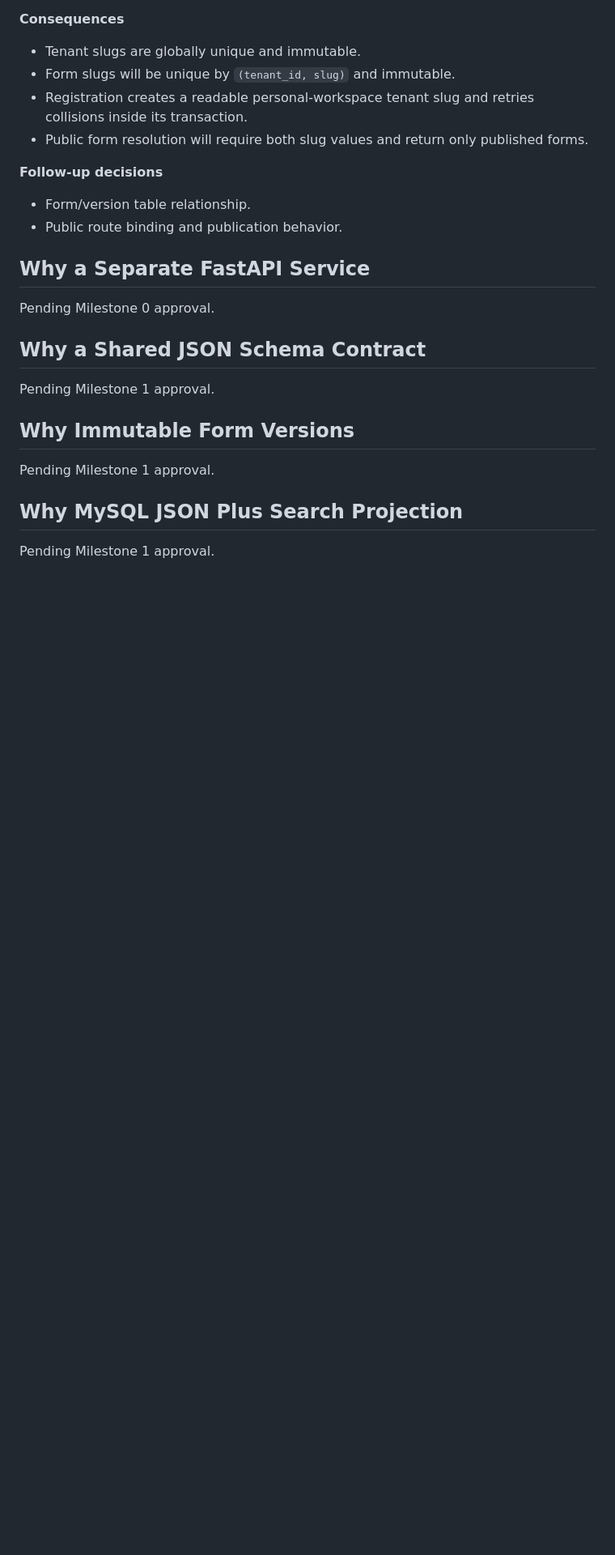
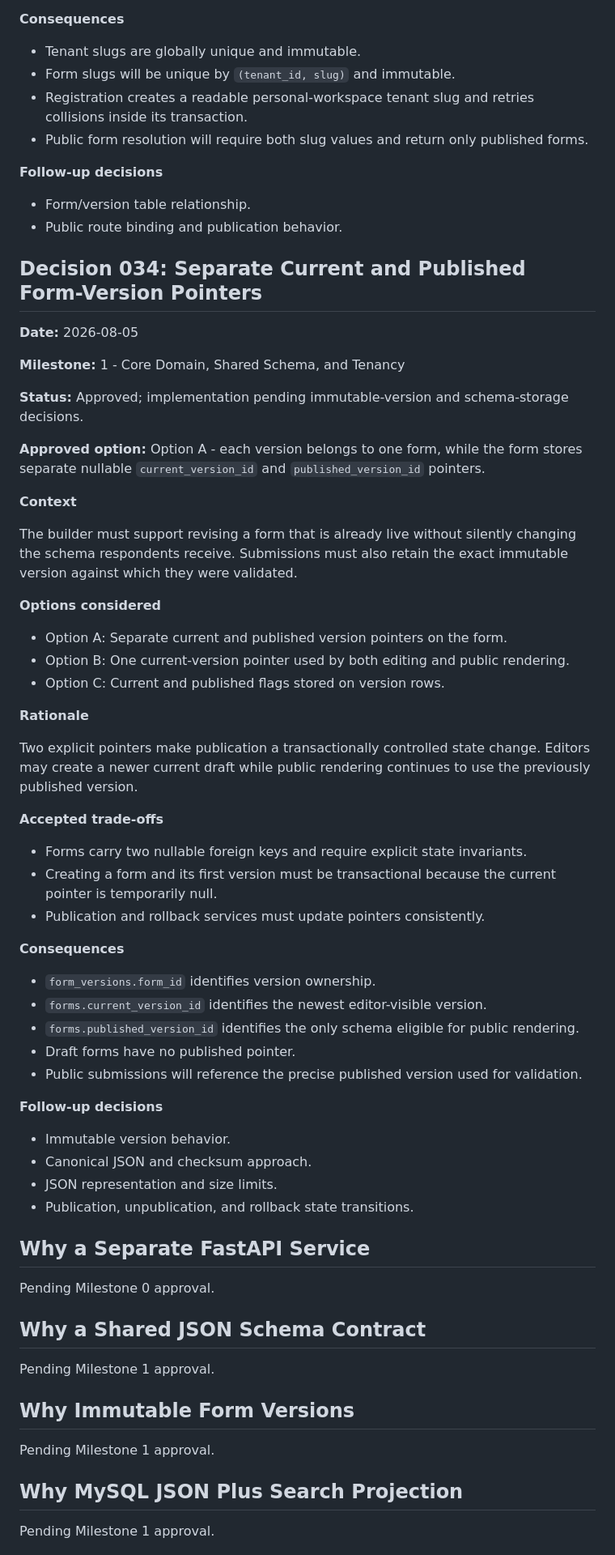
Before and after one commit to anshuldhariwal/ai-powered-form-builder, a Markdown page: DECISIONS.md, the part around the change. Shown at 81% size. Drawn GitHub-style; blank space fills up the shorter version.

Commit message:
docs: record form version relationship

```diff
--- a/DECISIONS.md
+++ b/DECISIONS.md
@@ -1285,6 +1285,51 @@ Immutable scoped slugs keep published URLs readable and stable without introduci
 - Form/version table relationship.
 - Public route binding and publication behavior.
 
+## Decision 034: Separate Current and Published Form-Version Pointers
+
+**Date:** 2026-08-05
+
+**Milestone:** 1 - Core Domain, Shared Schema, and Tenancy
+
+**Status:** Approved; implementation pending immutable-version and schema-storage decisions.
+
+**Approved option:** Option A - each version belongs to one form, while the form stores separate nullable `current_version_id` and `published_version_id` pointers.
+
+**Context**
+
+The builder must support revising a form that is already live without silently changing the schema respondents receive. Submissions must also retain the exact immutable version against which they were validated.
+
+**Options considered**
+
+- Option A: Separate current and published version pointers on the form.
+- Option B: One current-version pointer used by both editing and public rendering.
+- Option C: Current and published flags stored on version rows.
+
+**Rationale**
+
+Two explicit pointers make publication a transactionally controlled state change. Editors may create a newer current draft while public rendering continues to use the previously published version.
+
+**Accepted trade-offs**
+
+- Forms carry two nullable foreign keys and require explicit state invariants.
+- Creating a form and its first version must be transactional because the current pointer is temporarily null.
+- Publication and rollback services must update pointers consistently.
+
+**Consequences**
+
+- `form_versions.form_id` identifies version ownership.
+- `forms.current_version_id` identifies the newest editor-visible version.
+- `forms.published_version_id` identifies the only schema eligible for public rendering.
+- Draft forms have no published pointer.
+- Public submissions will reference the precise published version used for validation.
+
+**Follow-up decisions**
+
+- Immutable version behavior.
+- Canonical JSON and checksum approach.
+- JSON representation and size limits.
+- Publication, unpublication, and rollback state transitions.
+
 ## Why a Separate FastAPI Service
 
 Pending Milestone 0 approval.
```
